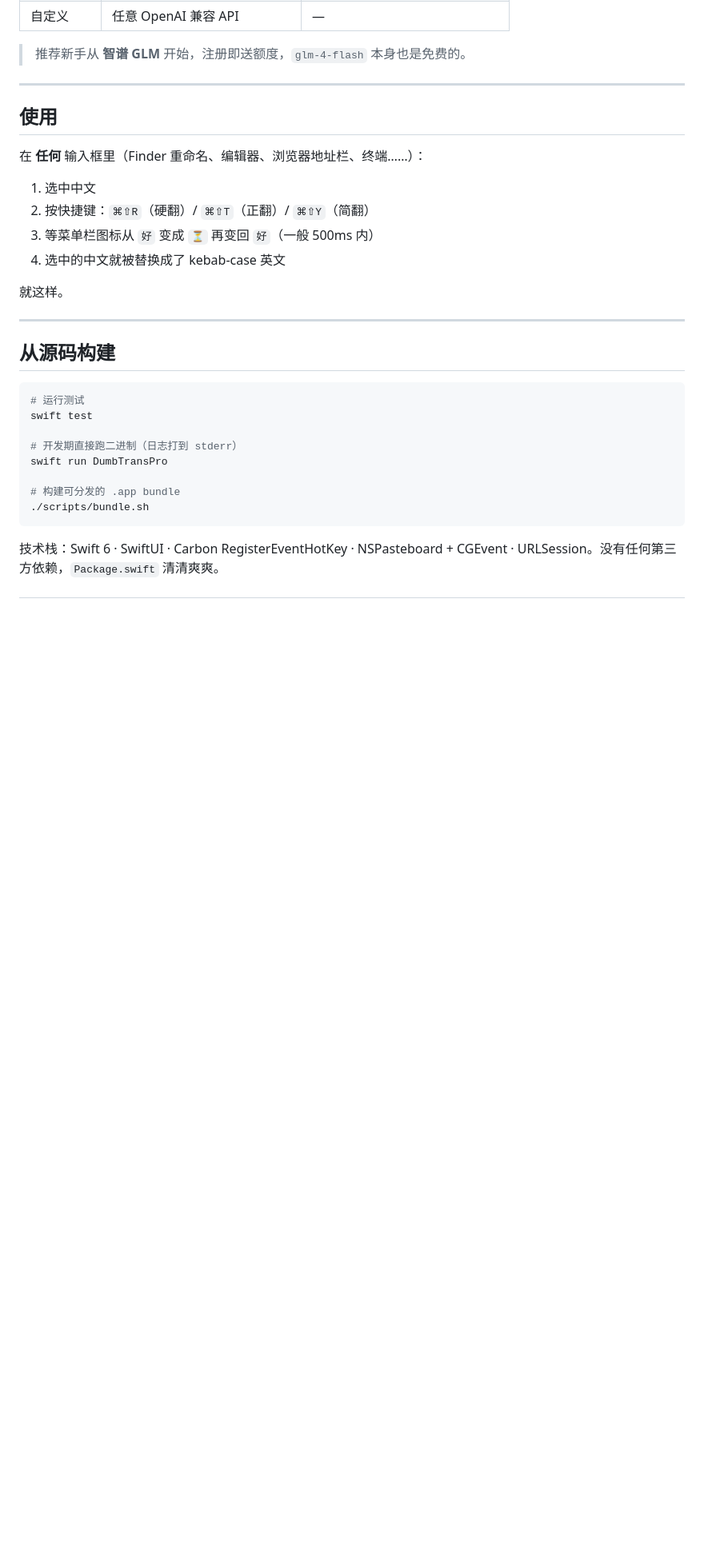
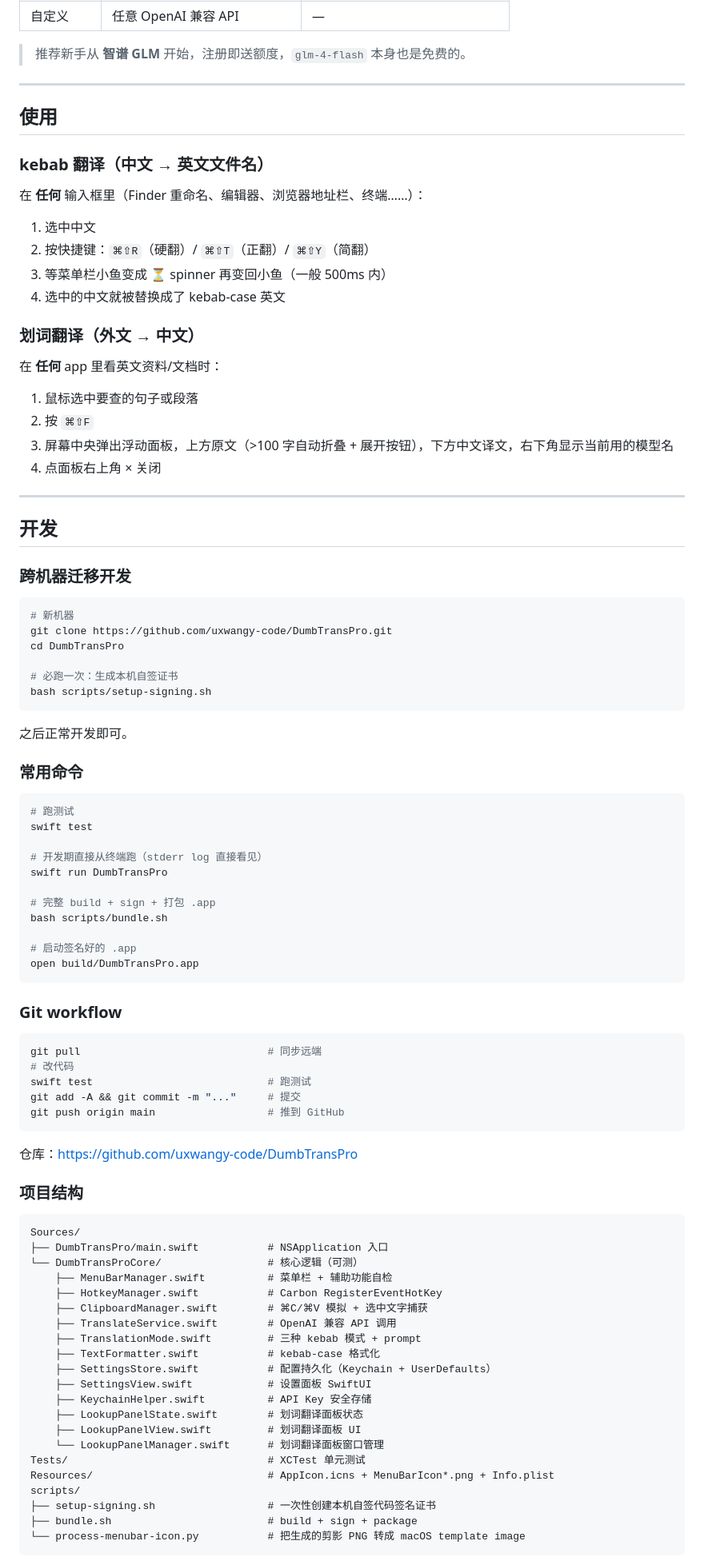
Before and after one commit to uxwangy-code/DumbTransPro, a Markdown page: README.md, the part around one of its changes. Shown at 80% size. Rendered like a GitHub page; blank space fills up the shorter version.

````diff
--- a/README.md
+++ b/README.md
@@ -84,28 +94,92 @@ open build/DumbTransPro.app
 
 ## 使用
 
+### kebab 翻译（中文 → 英文文件名）
+
 在 **任何** 输入框里（Finder 重命名、编辑器、浏览器地址栏、终端……）：
 
 1. 选中中文
 2. 按快捷键：`⌘⇧R`（硬翻）/ `⌘⇧T`（正翻）/ `⌘⇧Y`（简翻）
-3. 等菜单栏图标从 `好` 变成 `⏳` 再变回 `好`（一般 500ms 内）
+3. 等菜单栏小鱼变成 ⏳ spinner 再变回小鱼（一般 500ms 内）
 4. 选中的中文就被替换成了 kebab-case 英文
 
-就这样。
+### 划词翻译（外文 → 中文）
+
+在 **任何** app 里看英文资料/文档时：
+
+1. 鼠标选中要查的句子或段落
+2. 按 `⌘⇧F`
+3. 屏幕中央弹出浮动面板，上方原文（>100 字自动折叠 + 展开按钮），下方中文译文，右下角显示当前用的模型名
+4. 点面板右上角 × 关闭
 
 ---
 
-## 从源码构建
+## 开发
+
+### 跨机器迁移开发
 
 ```bash
-# 运行测试
+# 新机器
+git clone https://github.com/uxwangy-code/DumbTransPro.git
+cd DumbTransPro
+
+# 必跑一次：生成本机自签证书
+bash scripts/setup-signing.sh
+```
+
+之后正常开发即可。
+
+### 常用命令
+
+```bash
+# 跑测试
 swift test
 
-# 开发期直接跑二进制（日志打到 stderr）
+# 开发期直接从终端跑（stderr log 直接看见）
 swift run DumbTransPro
 
-# 构建可分发的 .app bundle
-./scripts/bundle.sh
+# 完整 build + sign + 打包 .app
+bash scripts/bundle.sh
+
+# 启动签名好的 .app
+open build/DumbTransPro.app
 ```
 
-技术栈：Swift 6 · SwiftUI · Carbon RegisterEventHotKey · NSPasteboard + CGEvent · URLSession。没有任何第三方依赖，`Package.swift` 清清爽爽。
+### Git workflow
+
+```bash
+git pull                              # 同步远端
+# 改代码
+swift test                            # 跑测试
+git add -A && git commit -m "..."     # 提交
+git push origin main                  # 推到 GitHub
+```
+
+仓库：https://github.com/uxwangy-code/DumbTransPro
+
+### 项目结构
+
+```
+Sources/
+├── DumbTransPro/main.swift           # NSApplication 入口
+└── DumbTransProCore/                 # 核心逻辑（可测）
+    ├── MenuBarManager.swift          # 菜单栏 + 辅助功能自检
+    ├── HotkeyManager.swift           # Carbon RegisterEventHotKey
+    ├── ClipboardManager.swift        # ⌘C/⌘V 模拟 + 选中文字捕获
+    ├── TranslateService.swift        # OpenAI 兼容 API 调用
+    ├── TranslationMode.swift         # 三种 kebab 模式 + prompt
+    ├── TextFormatter.swift           # kebab-case 格式化
+    ├── SettingsStore.swift           # 配置持久化（Keychain + UserDefaults）
+    ├── SettingsView.swift            # 设置面板 SwiftUI
+    ├── KeychainHelper.swift          # API Key 安全存储
+    ├── LookupPanelState.swift        # 划词翻译面板状态
+    ├── LookupPanelView.swift         # 划词翻译面板 UI
+    └── LookupPanelManager.swift      # 划词翻译面板窗口管理
+Tests/                                # XCTest 单元测试
+Resources/                            # AppIcon.icns + MenuBarIcon*.png + Info.plist
+scripts/
+├── setup-signing.sh                  # 一次性创建本机自签代码签名证书
+├── bundle.sh                         # build + sign + package
+└── process-menubar-icon.py           # 把生成的剪影 PNG 转成 macOS template image
+```
+
````
Also changed, not shown: other parts of README.md (+44 -20 lines).
